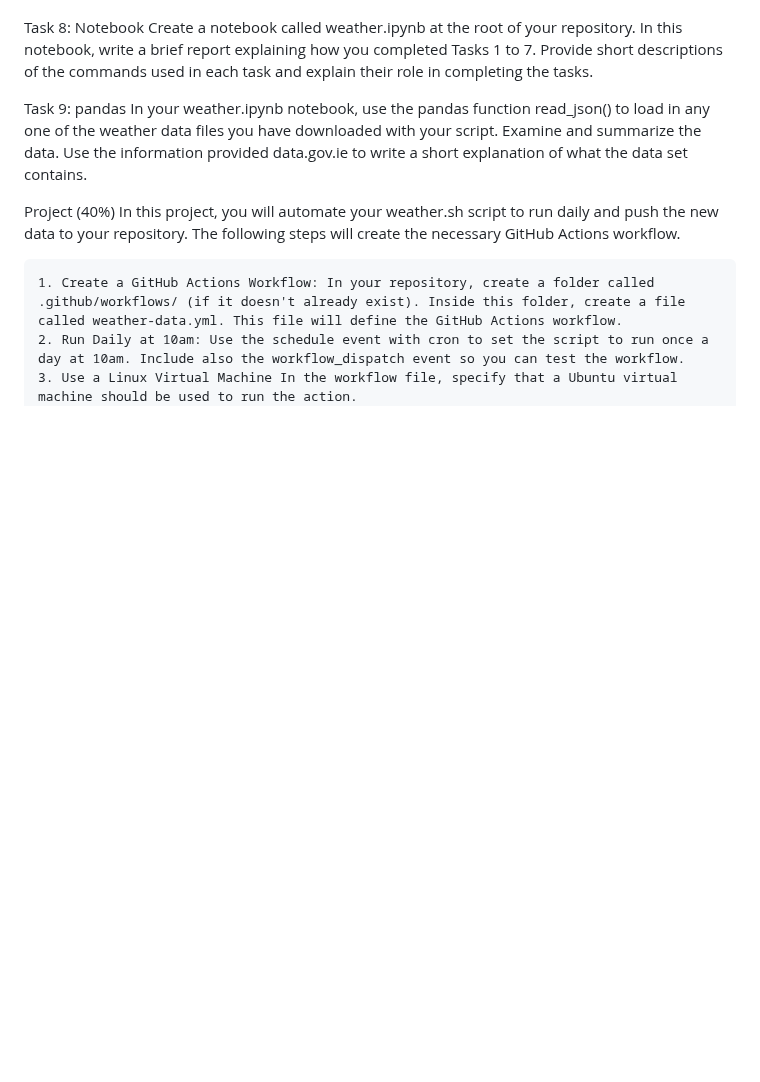
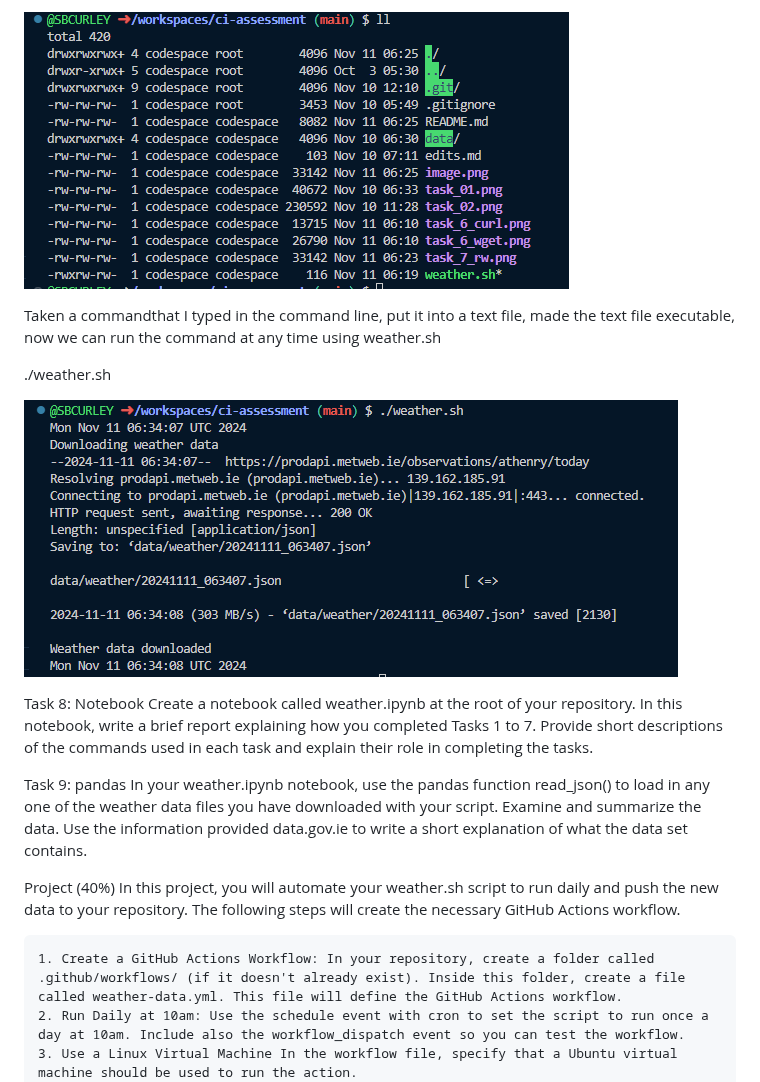
Before and after one commit to SBCURLEY/ci-assessment, a Markdown page: README.md, the part around one of its changes. Drawn GitHub-style; pictures changed too: task_7_rwx.png (added), task_7_script.png (added); blank space fills up the shorter version.

```diff
--- a/README.md
+++ b/README.md
@@ -91,3 +133,11 @@ Write a bash script called weather.sh in the root of your repository. This scrip
+![alt text](task_7_rwx.png)
+
+Taken a commandthat I typed in the command line, put it into a text file, made the text file executable,
+now we can run the command at any time using weather.sh
+
+./weather.sh
+
+![alt text](task_7_script.png)
 
 Task 8: Notebook
 Create a notebook called weather.ipynb at the root of your repository. In this notebook, write a brief report explaining how you completed Tasks 1 to 7. Provide short descriptions of the commands used in each task and explain their role in completing the tasks.
```
Also changed, not shown: other parts of README.md (+42 -0 lines), task_6_curl.png (added), task_6_wget.png (added), task_7_rw.png (added), 7 other files.
